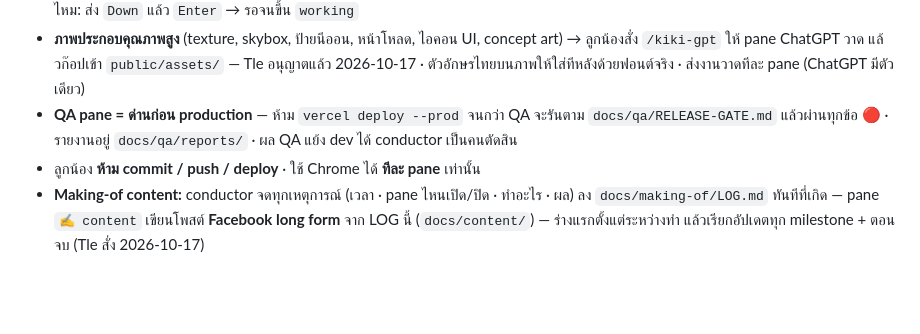
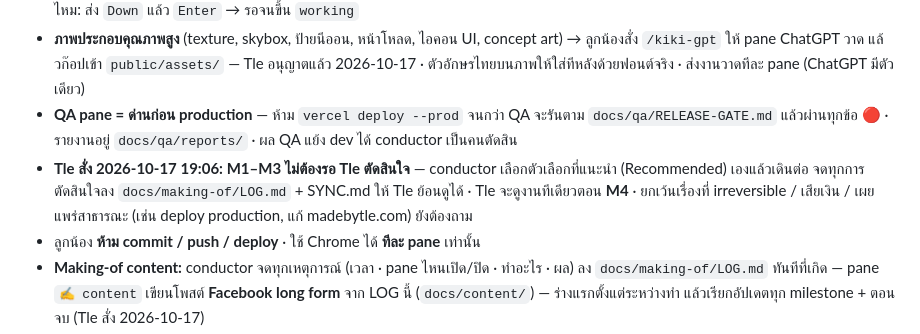
Before and after one commit to tlejay/145-korat-cyberpunk, a Markdown page: CLAUDE.md, the part around the change. GitHub-like rendering; blank space fills up the shorter version.

Commit message:
Conductor decides M1-M3 autonomously; Tle reviews at M4
Co-Authored-By: Claude Opus 5.5 <noreply@anthropic.com>

```diff
--- a/CLAUDE.md
+++ b/CLAUDE.md
@@ -97,6 +97,7 @@ Tle สั่ง 2026-10-17: **Claude ใน tab ซ้ายสุด (`🏁 ma
 - เปิด pane: `herdr tab create --workspace w54 --cwd <โปรเจค> --label "<emoji> <งาน>" --no-focus` → `herdr pane run <pane> "claude --permission-mode bypassPermissions '<สั่งงาน>'"` → `send-keys Enter` → pane ใหม่จะถามว่าเชื่อถือโฟลเดอร์ไหม: ส่ง `Down` แล้ว `Enter` → รอจนขึ้น `working`
 - **ภาพประกอบคุณภาพสูง** (texture, skybox, ป้ายนีออน, หน้าโหลด, ไอคอน UI, concept art) → ลูกน้องสั่ง `/kiki-gpt` ให้ pane ChatGPT วาด แล้วก๊อปเข้า `public/assets/` — Tle อนุญาตแล้ว 2026-10-17 · ตัวอักษรไทยบนภาพให้ใส่ทีหลังด้วยฟอนต์จริง · ส่งงานวาดทีละ pane (ChatGPT มีตัวเดียว)
 - **QA pane = ด่านก่อน production** — ห้าม `vercel deploy --prod` จนกว่า QA จะรันตาม `docs/qa/RELEASE-GATE.md` แล้วผ่านทุกข้อ 🔴 · รายงานอยู่ `docs/qa/reports/` · ผล QA แย้ง dev ได้ conductor เป็นคนตัดสิน
+- **Tle สั่ง 2026-10-17 19:06: M1–M3 ไม่ต้องรอ Tle ตัดสินใจ** — conductor เลือกตัวเลือกที่แนะนำ (Recommended) เองแล้วเดินต่อ จดทุกการตัดสินใจลง `docs/making-of/LOG.md` + SYNC.md ให้ Tle ย้อนดูได้ · Tle จะดูงานทีเดียวตอน **M4** · ยกเว้นเรื่องที่ irreversible / เสียเงิน / เผยแพร่สาธารณะ (เช่น deploy production, แก้ madebytle.com) ยังต้องถาม
 - ลูกน้อง **ห้าม commit / push / deploy** · ใช้ Chrome ได้ **ทีละ pane** เท่านั้น
 - **Making-of content:** conductor จดทุกเหตุการณ์ (เวลา · pane ไหนเปิด/ปิด · ทำอะไร · ผล) ลง `docs/making-of/LOG.md` ทันทีที่เกิด — pane `✍️ content` เขียนโพสต์ **Facebook long form** จาก LOG นี้ (`docs/content/`) — ร่างแรกตั้งแต่ระหว่างทำ แล้วเรียกอัปเดตทุก milestone + ตอนจบ (Tle สั่ง 2026-10-17)
 - workspace id อาจเปลี่ยน — `herdr workspace list` ก่อนทุกครั้ง
```
Also changed, not shown: docs/making-of/LOG.md (+1 -0 lines).
